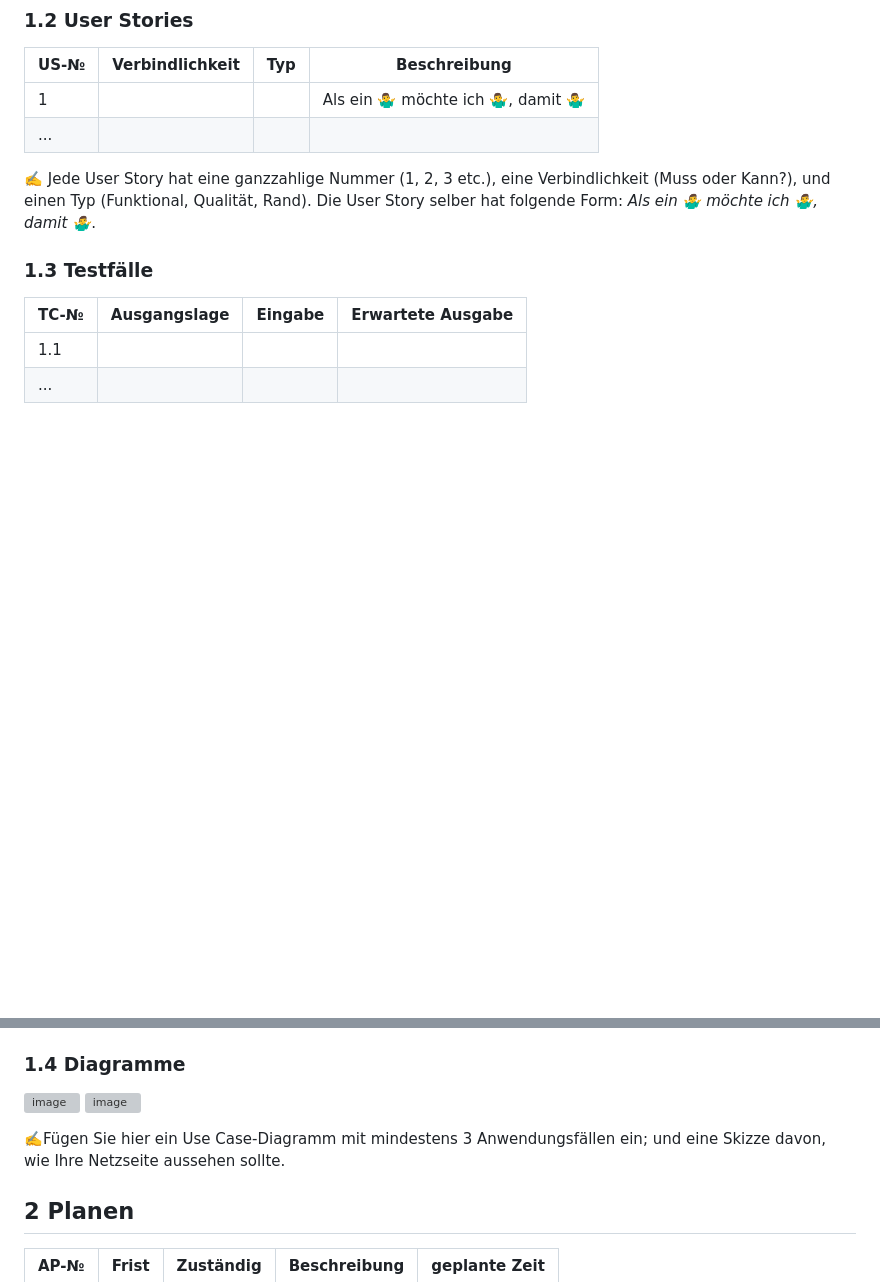
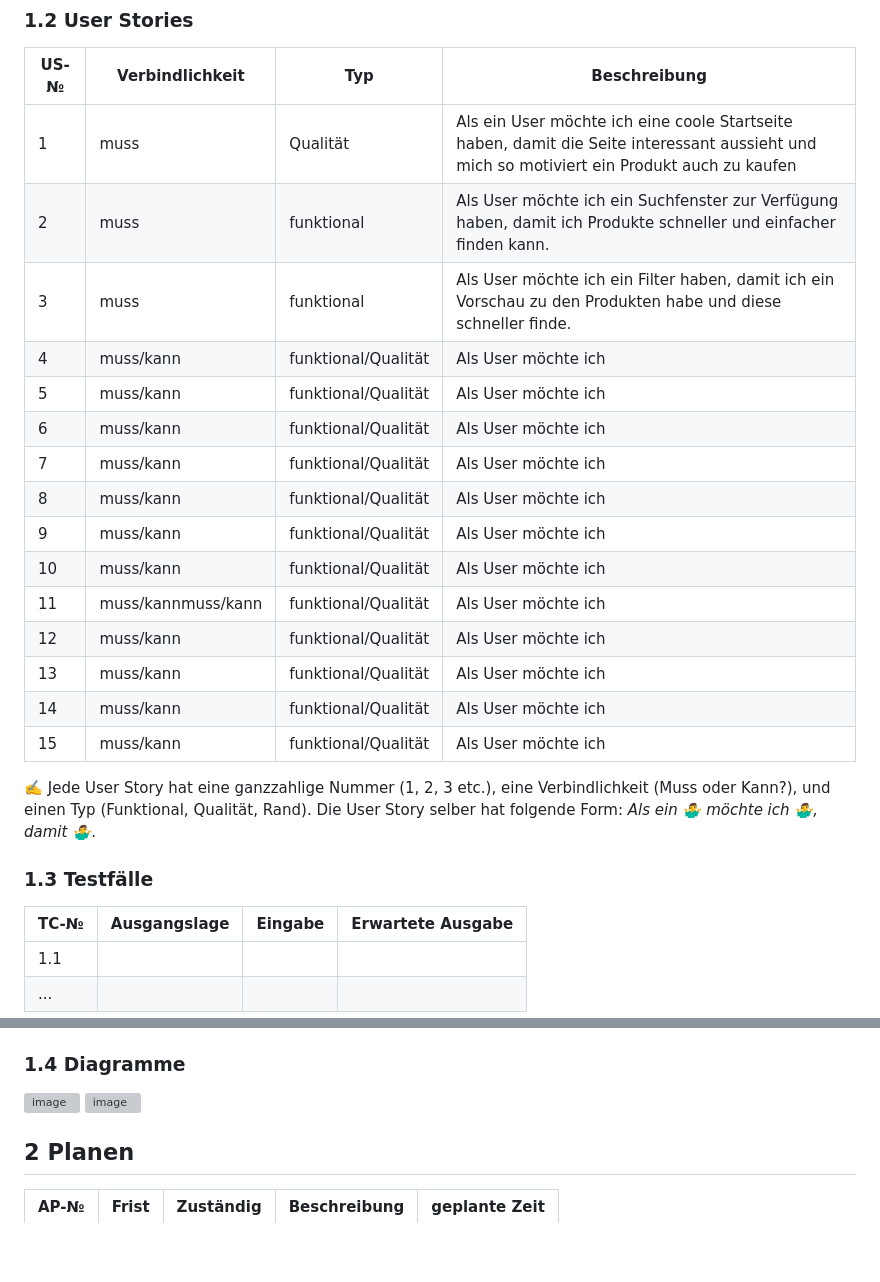
Before and after one commit to marekvonrogall/LA1600, a Markdown page: projektdokumentation.md, 2 parts joined by grey strips. GitHub-like rendering; blank space fills up the shorter version; grey boxes are pictures that could not be loaded.

```diff
--- a/projektdokumentation.md
+++ b/projektdokumentation.md
@@ -19,9 +19,22 @@ In diesem Projekt möchten wir eine Webseite erstellen, die ansprechend und einf
 ### 1.2 User Stories
 
 | US-№ | Verbindlichkeit | Typ  | Beschreibung                       |
-| ---- | --------------- | ---- | ---------------------------------- |
-| 1    |                 |      | Als ein 🤷‍♂️ möchte ich 🤷‍♂️, damit 🤷‍♂️ |
-| ...  |                 |      |                                    |
+| ----- | ------- | ----------- |------------------------------------|
+| 1    |   muss              |    Qualität  | Als ein User möchte ich eine coole Startseite haben, damit die Seite interessant aussieht und mich so motiviert ein Produkt auch zu kaufen |
+| 2  |    muss             |   funktional   |     Als User möchte ich ein Suchfenster zur Verfügung haben, damit ich Produkte schneller und einfacher finden kann.                               |
+|3|muss|funktional|Als User möchte ich ein Filter haben, damit ich ein Vorschau zu den Produkten habe und diese schneller finde.|
+|4|muss/kann|funktional/Qualität|Als User möchte ich|
+|5|muss/kann|funktional/Qualität|Als User möchte ich|
+|6|muss/kann|funktional/Qualität|Als User möchte ich|
+|7|muss/kann|funktional/Qualität|Als User möchte ich|
+|8|muss/kann|funktional/Qualität|Als User möchte ich|
+|9|muss/kann|funktional/Qualität|Als User möchte ich|
+|10|muss/kann|funktional/Qualität|Als User möchte ich|
+|11|muss/kannmuss/kann|funktional/Qualität|Als User möchte ich|
+|12|muss/kann|funktional/Qualität|Als User möchte ich|
+|13|muss/kann|funktional/Qualität|Als User möchte ich|
+|14|muss/kann|funktional/Qualität|Als User möchte ich|
+|15|muss/kann|funktional/Qualität|Als User möchte ich|
 
 ✍️ Jede User Story hat eine ganzzahlige Nummer (1, 2, 3 etc.), eine Verbindlichkeit (Muss oder Kann?), und einen Typ (Funktional, Qualität, Rand). Die User Story selber hat folgende Form: *Als ein 🤷‍♂️ möchte ich 🤷‍♂️, damit 🤷‍♂️*.
 
@@ -40,7 +53,7 @@ In diesem Projekt möchten wir eine Webseite erstellen, die ansprechend und einf
 ![image](https://user-images.githubusercontent.com/110892641/237029318-e6b060f0-d10d-4650-a084-bd4031074130.png)
 
 
-✍️Fügen Sie hier ein Use Case-Diagramm mit mindestens 3 Anwendungsfällen ein; und eine Skizze davon, wie Ihre Netzseite aussehen sollte.
+
 
 ## 2 Planen
 
```
